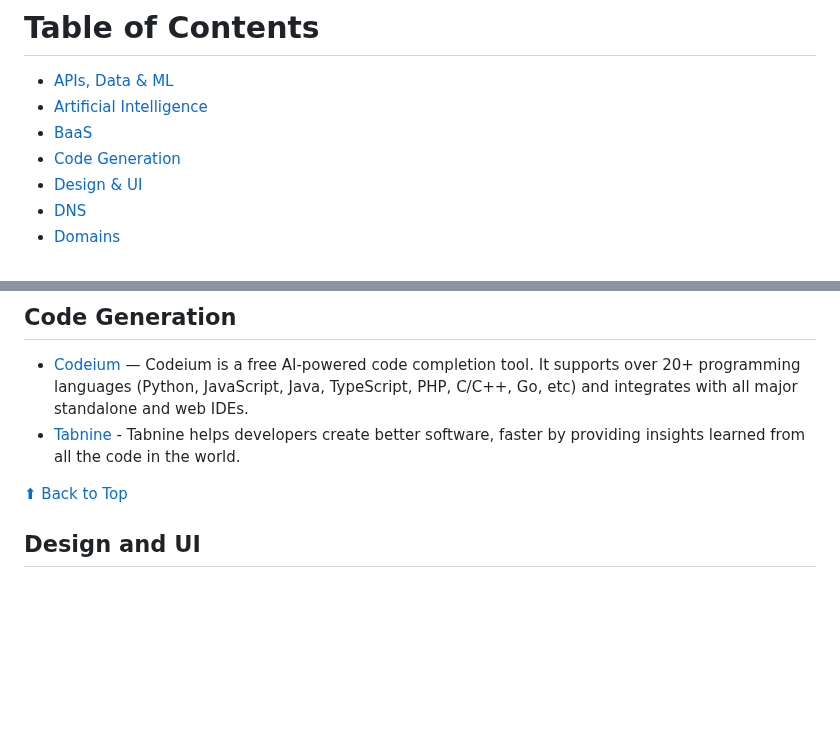
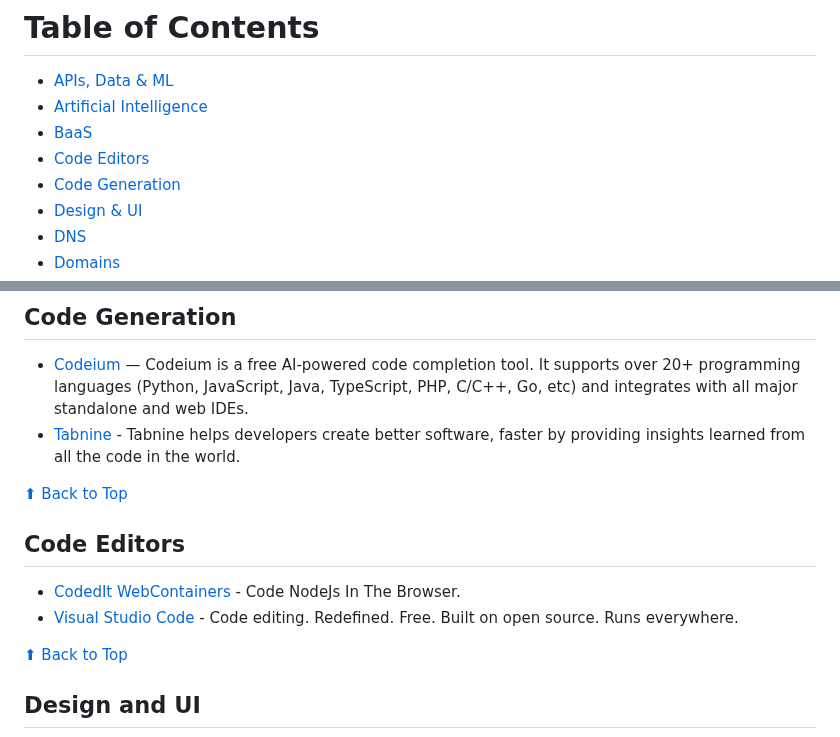
Before and after one commit to wdhdev/free-for-life, a Markdown page: README.md, 2 parts joined by grey strips. Drawn GitHub-style; blank space fills up the shorter version.

```diff
--- a/README.md
+++ b/README.md
@@ -25,6 +25,7 @@ An extended list including a huge amount of products and services that are compl
   - [APIs, Data & ML](#apis-data-and-ml)
   - [Artificial Intelligence](#artificial-intelligence)
   - [BaaS](#baas)
+  - [Code Editors](#code-editors)
   - [Code Generation](#code-generation)
   - [Design & UI](#design-and-ui)
   - [DNS](#dns)
@@ -131,6 +132,13 @@ An extended list including a huge amount of products and services that are compl
 
   - [Codeium](https://www.codeium.com) — Codeium is a free AI-powered code completion tool. It supports over 20+ programming languages (Python, JavaScript, Java, TypeScript, PHP, C/C++, Go, etc) and integrates with all major standalone and web IDEs.
   - [Tabnine](https://www.tabnine.com) - Tabnine helps developers create better software, faster by providing insights learned from all the code in the world.
+
+[⬆ Back to Top](#table-of-contents)
+
+## Code Editors
+
+  - [CodedIt WebContainers](https://codedit-web.vercel.app) - Code NodeJs In The Browser.
+  - [Visual Studio Code](https://vscode.dev) - Code editing. Redefined. Free. Built on open source. Runs everywhere.
 
 [⬆ Back to Top](#table-of-contents)
 
```
